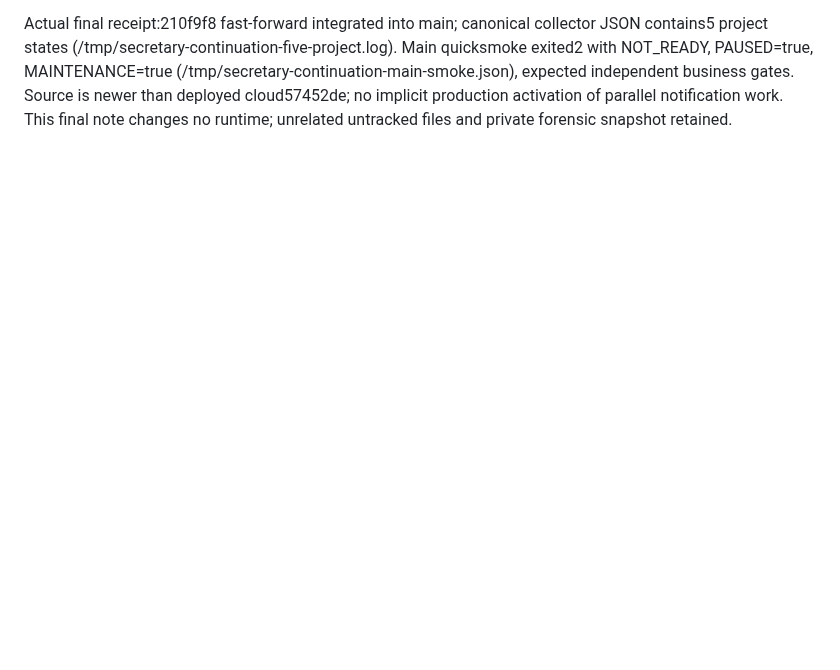
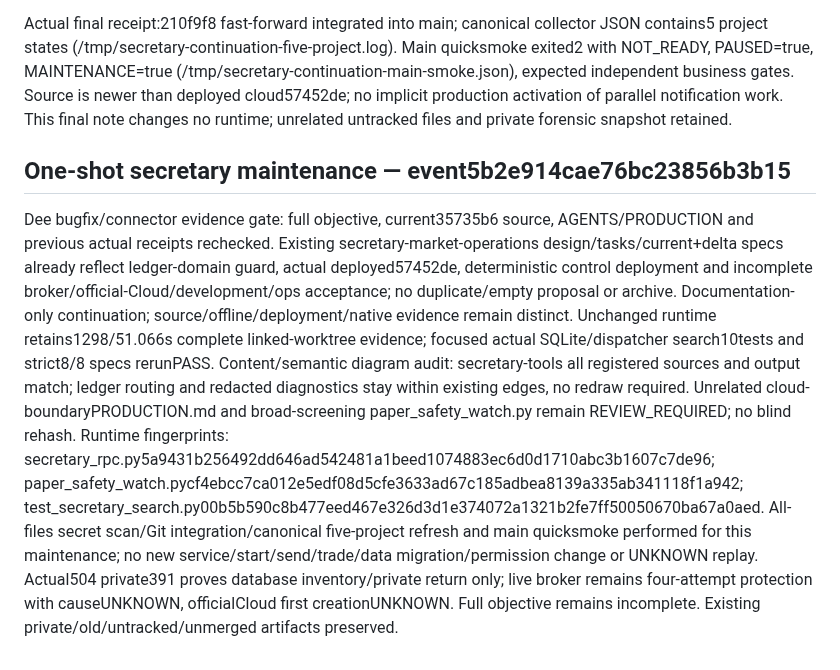
Before and after one commit to liuhaitian888-wq/openclaw-ibkr-paper-trading, a Markdown page: .der/context/task-closeout.md, the part around the change. GitHub-like rendering; blank space fills up the shorter version.

Commit message:
docs: close secretary maintenance with verified evidence boundaries

```diff
--- a/.der/context/task-closeout.md
+++ b/.der/context/task-closeout.md
@@ -370,3 +370,8 @@ Diagnostic source validation: full isolatedmain1289/51.975s and exactcloud1267/5
 Final continuation integration: preserved concurrent0a30d10 notification planning/legacy-disposition source without deploying it. Complete merged linked-worktree suite1298/51.066s OK (/tmp/secretary-continuation-integrated-tests.log), strictOpenSpec8/8 PASS and all-filesgitleaksPASS. Existing synced-ADDED spec archive warning remains informational on active change; no archive/completion claim. No topology change after earlier semantic input audit. Original official Cloud creation still only execution-start log with no completion/nativeID; no replay. Broker persistent four-attempt cap remains enforced and cannot be relabelled as restored service. Full objective stays ACTIVE; closing this continuation is not full development/ops/broker acceptance. Canonical five-project refresh and main quicksmoke follow Git integration; no further production change.
 
 Actual final receipt:210f9f8 fast-forward integrated into main; canonical collector JSON contains5 project states (/tmp/secretary-continuation-five-project.log). Main quicksmoke exited2 with NOT_READY, PAUSED=true, MAINTENANCE=true (/tmp/secretary-continuation-main-smoke.json), expected independent business gates. Source is newer than deployed cloud57452de; no implicit production activation of parallel notification work. This final note changes no runtime; unrelated untracked files and private forensic snapshot retained.
+
+## One-shot secretary maintenance — event5b2e914cae76bc23856b3b15
+Dee bugfix/connector evidence gate: full objective, current35735b6 source, AGENTS/PRODUCTION and previous actual receipts rechecked. Existing secretary-market-operations design/tasks/current+delta specs already reflect ledger-domain guard, actual deployed57452de, deterministic control deployment and incomplete broker/official-Cloud/development/ops acceptance; no duplicate/empty proposal or archive. Documentation-only continuation; source/offline/deployment/native evidence remain distinct. Unchanged runtime retains1298/51.066s complete linked-worktree evidence; focused actual SQLite/dispatcher search10tests and strict8/8 specs rerunPASS.
+Content/semantic diagram audit: secretary-tools all registered sources and output match; ledger routing and redacted diagnostics stay within existing edges, no redraw required. Unrelated cloud-boundaryPRODUCTION.md and broad-screening paper_safety_watch.py remain REVIEW_REQUIRED; no blind rehash. Runtime fingerprints: secretary_rpc.py5a9431b256492dd646ad542481a1beed1074883ec6d0d1710abc3b1607c7de96; paper_safety_watch.pycf4ebcc7ca012e5edf08d5cfe3633ad67c185adbea8139a335ab341118f1a942; test_secretary_search.py00b5b590c8b477eed467e326d3d1e374072a1321b2fe7ff50050670ba67a0aed.
+All-files secret scan/Git integration/canonical five-project refresh and main quicksmoke performed for this maintenance; no new service/start/send/trade/data migration/permission change or UNKNOWN replay. Actual504 private391 proves database inventory/private return only; live broker remains four-attempt protection with causeUNKNOWN, officialCloud first creationUNKNOWN. Full objective remains incomplete. Existing private/old/untracked/unmerged artifacts preserved.
```
